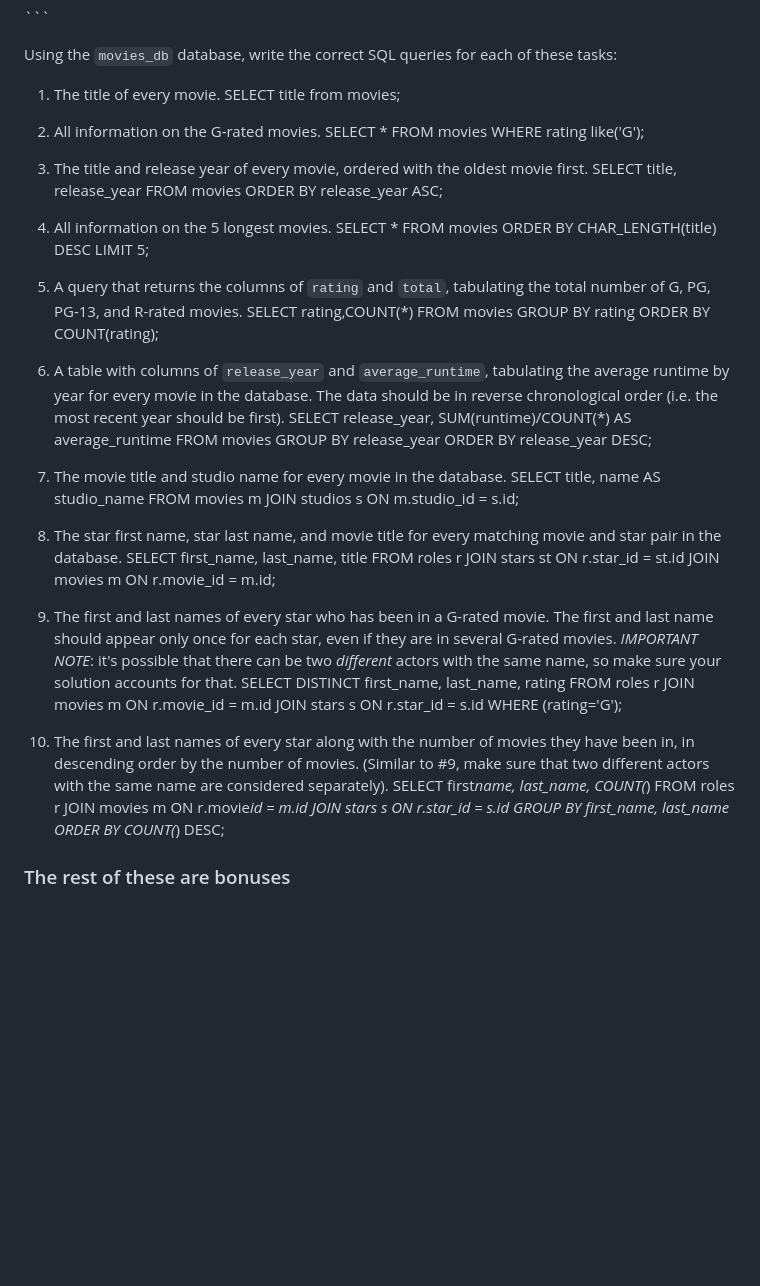
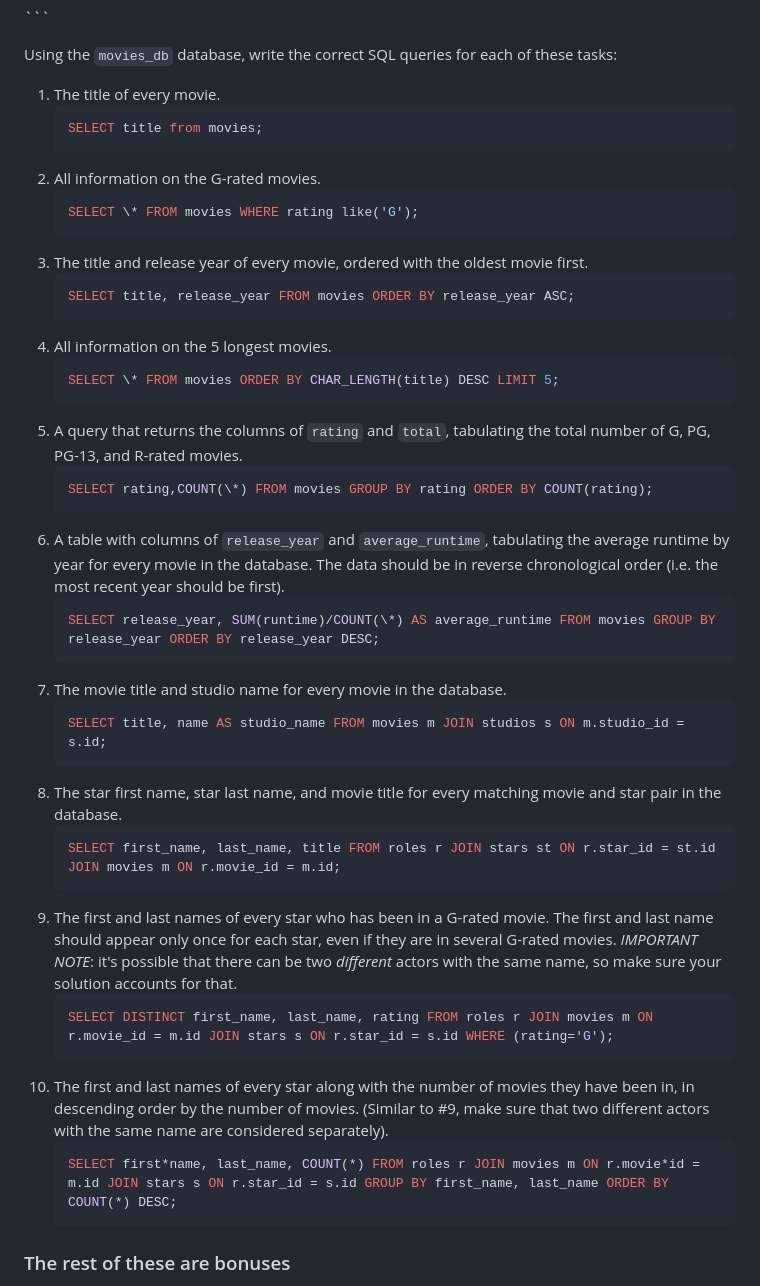
Before and after one commit to eddieaviles357/playlist-app, a Markdown page: queries.md, the part around the change. GitHub-like rendering; blank space fills up the shorter version.

Commit message:
made file prettier

````diff
--- a/queries.md
+++ b/queries.md
@@ -16,35 +16,52 @@ SELECT \* FROM users;
 Using the `movies_db` database, write the correct SQL queries for each of these tasks:
 
 1.  The title of every movie.
+    ```sql
     SELECT title from movies;
-
+    ```
 2.  All information on the G-rated movies.
+    ```sql
     SELECT \* FROM movies WHERE rating like('G');
-
+    ```
 3.  The title and release year of every movie, ordered with the
     oldest movie first.
+    ```sql
     SELECT title, release_year FROM movies ORDER BY release_year ASC;
+    ```
 4.  All information on the 5 longest movies.
+    ```sql
     SELECT \* FROM movies ORDER BY CHAR_LENGTH(title) DESC LIMIT 5;
+    ```
 5.  A query that returns the columns of `rating` and `total`, tabulating the
     total number of G, PG, PG-13, and R-rated movies.
+    ```sql
     SELECT rating,COUNT(\*) FROM movies GROUP BY rating ORDER BY COUNT(rating);
+    ```
 6.  A table with columns of `release_year` and `average_runtime`,
     tabulating the average runtime by year for every movie in the database. The data should be in reverse chronological order (i.e. the most recent year should be first).
+    ```sql
     SELECT release_year, SUM(runtime)/COUNT(\*) AS average_runtime FROM movies GROUP BY release_year ORDER BY release_year DESC;
+    ```
 7.  The movie title and studio name for every movie in the
     database.
+    ```sql
     SELECT title, name AS studio_name FROM movies m JOIN studios s ON m.studio_id = s.id;
+    ```
 8.  The star first name, star last name, and movie title for every
     matching movie and star pair in the database.
+    ```sql
     SELECT first_name, last_name, title FROM roles r JOIN stars st ON r.star_id = st.id JOIN movies m ON r.movie_id = m.id;
-
+    ```
 9.  The first and last names of every star who has been in a G-rated movie. The first and last name should appear only once for each star, even if they are in several G-rated movies. _IMPORTANT NOTE_: it's possible that there can be two _different_ actors with the same name, so make sure your solution accounts for that.
+    ```sql
     SELECT DISTINCT first_name, last_name, rating FROM roles r JOIN movies m ON r.movie_id = m.id JOIN stars s ON r.star_id = s.id WHERE (rating='G');
+    ```
 10. The first and last names of every star along with the number
     of movies they have been in, in descending order by the number of movies. (Similar to #9, make sure
     that two different actors with the same name are considered separately).
+    ```sql
     SELECT first*name, last_name, COUNT(*) FROM roles r JOIN movies m ON r.movie*id = m.id JOIN stars s ON r.star_id = s.id GROUP BY first_name, last_name ORDER BY COUNT(*) DESC;
+    ```
 
 ### The rest of these are bonuses
 
````
